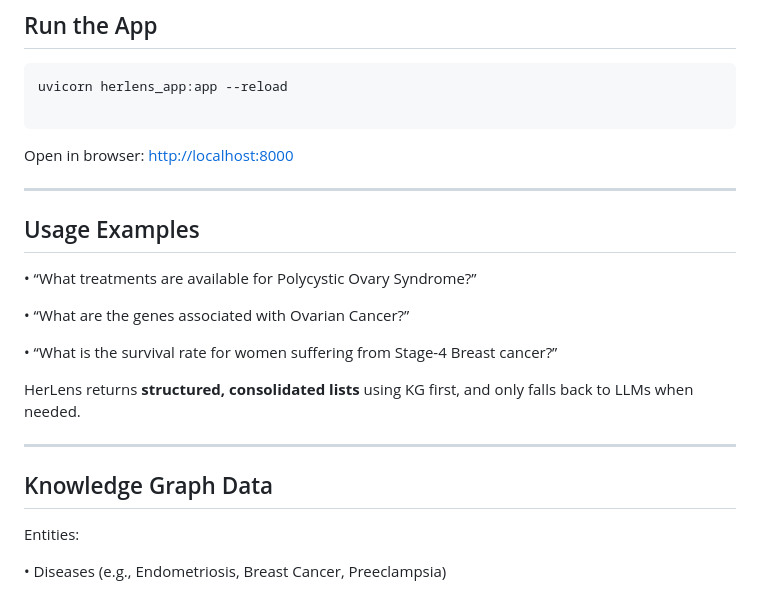
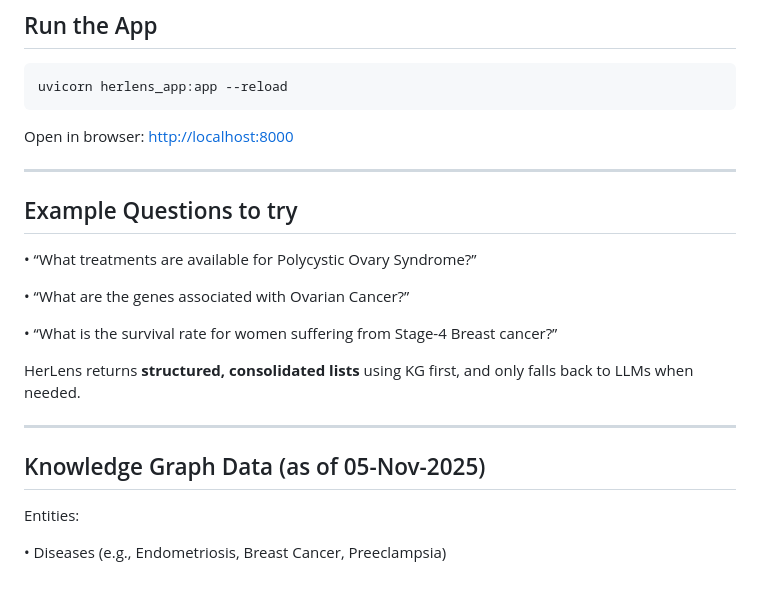
Before and after one commit to sthavitha07rithu/HerLens, a Markdown page: README.md, the part around the change printed below. GitHub-like rendering.

````diff
--- a/README.md
+++ b/README.md
@@ -114,7 +114,6 @@ KG_MODE=1 ensures the KG is used as primary data.
 
 ```
 uvicorn herlens_app:app --reload
-
 ```
 
 Open in browser:
@@ -122,7 +121,7 @@ Open in browser:
 
 ---
 
-## Usage Examples
+## Example Questions to try
 
 • “What treatments are available for Polycystic Ovary Syndrome?”
 
@@ -134,7 +133,7 @@ HerLens returns **structured, consolidated lists** using KG first, and only fall
 
 ---
 
-## Knowledge Graph Data
+## Knowledge Graph Data (as of 05-Nov-2025)
 
 Entities:
 
````
Also changed, not shown: other parts of README.md (+1 -1 lines).
